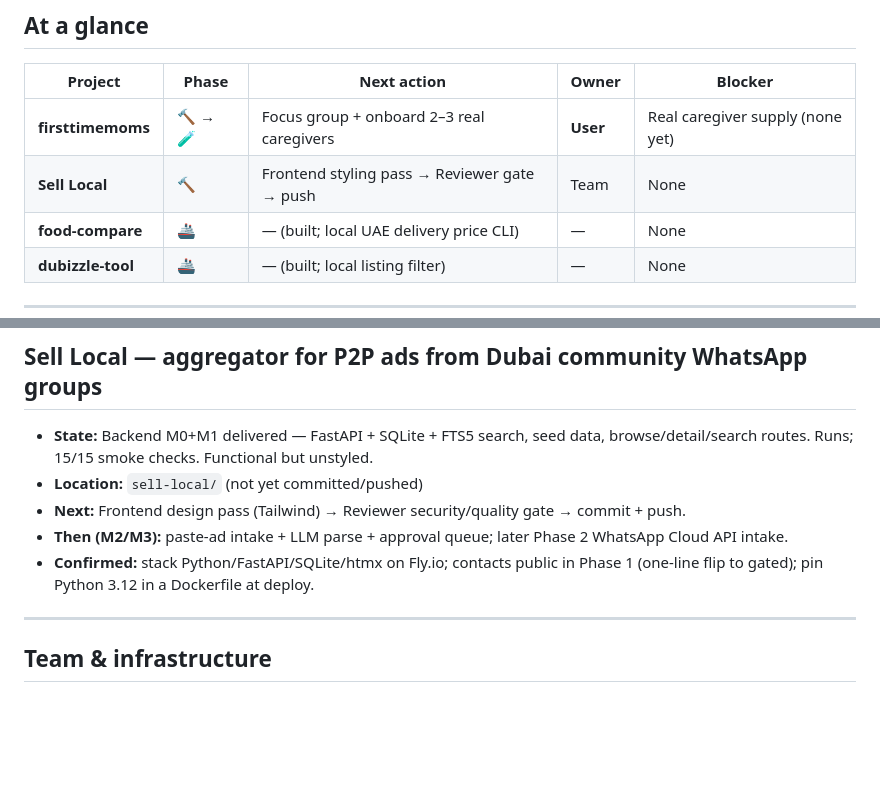
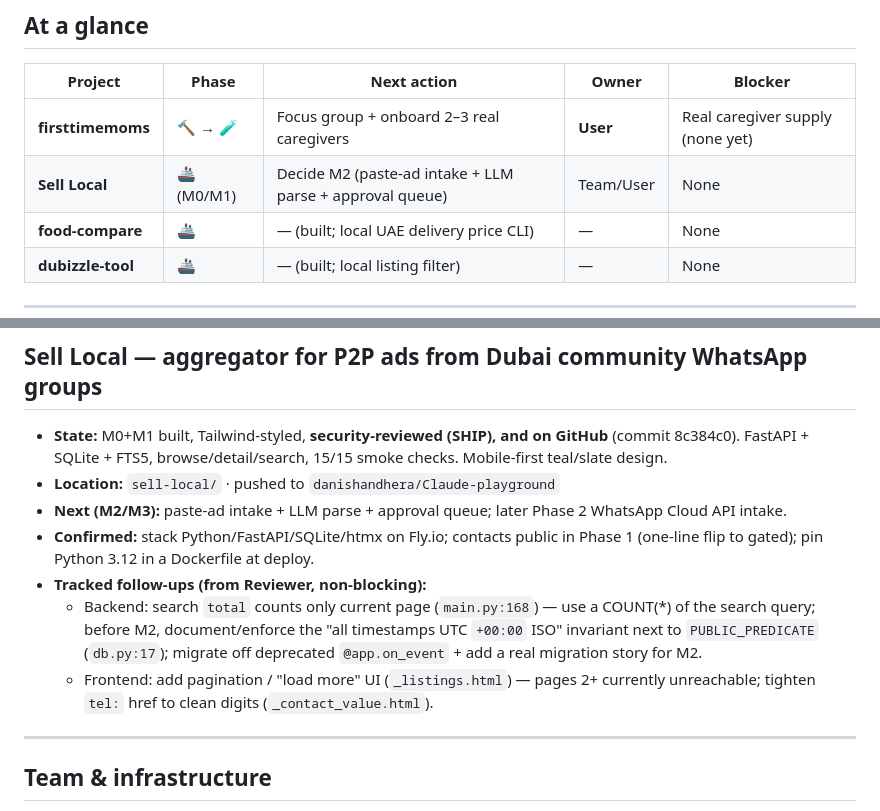
Before and after one commit to danishandhera/Claude-playground, a Markdown page: STATUS.md, 2 parts joined by grey strips. Rendered like a GitHub page; blank space fills up the shorter version.

Commit message:
Update STATUS: Sell Local shipped M0/M1 to git + logged follow-ups
Co-Authored-By: Claude Opus 4.8 <noreply@anthropic.com>

```diff
--- a/STATUS.md
+++ b/STATUS.md
@@ -13,7 +13,7 @@ Legend — Phase: 💡 idea · 📐 design · 🔨 building · 🧪 validating
 | Project | Phase | Next action | Owner | Blocker |
 |---|---|---|---|---|
 | **firsttimemoms** | 🔨 → 🧪 | Focus group + onboard 2–3 real caregivers | **User** | Real caregiver supply (none yet) |
-| **Sell Local** | 🔨 | Frontend styling pass → Reviewer gate → push | Team | None |
+| **Sell Local** | 🚢 (M0/M1) | Decide M2 (paste-ad intake + LLM parse + approval queue) | Team/User | None |
 | **food-compare** | 🚢 | — (built; local UAE delivery price CLI) | — | None |
 | **dubizzle-tool** | 🚢 | — (built; local listing filter) | — | None |
 
@@ -28,11 +28,13 @@ Legend — Phase: 💡 idea · 📐 design · 🔨 building · 🧪 validating
 - **Open decisions:** Arab/GCC as its own segment card vs. a religious-support filter · first shop products (mughat + black-seed-honey?) · WhatsApp business number status.
 
 ## Sell Local — aggregator for P2P ads from Dubai community WhatsApp groups
-- **State:** Backend M0+M1 delivered — FastAPI + SQLite + FTS5 search, seed data, browse/detail/search routes. Runs; 15/15 smoke checks. Functional but unstyled.
-- **Location:** `sell-local/` (not yet committed/pushed)
-- **Next:** Frontend design pass (Tailwind) → Reviewer security/quality gate → commit + push.
-- **Then (M2/M3):** paste-ad intake + LLM parse + approval queue; later Phase 2 WhatsApp Cloud API intake.
+- **State:** M0+M1 built, Tailwind-styled, **security-reviewed (SHIP), and on GitHub** (commit 8c384c0). FastAPI + SQLite + FTS5, browse/detail/search, 15/15 smoke checks. Mobile-first teal/slate design.
+- **Location:** `sell-local/` · pushed to `danishandhera/Claude-playground`
+- **Next (M2/M3):** paste-ad intake + LLM parse + approval queue; later Phase 2 WhatsApp Cloud API intake.
 - **Confirmed:** stack Python/FastAPI/SQLite/htmx on Fly.io; contacts public in Phase 1 (one-line flip to gated); pin Python 3.12 in a Dockerfile at deploy.
+- **Tracked follow-ups (from Reviewer, non-blocking):**
+  - Backend: search `total` counts only current page (`main.py:168`) — use a COUNT(*) of the search query; before M2, document/enforce the "all timestamps UTC `+00:00` ISO" invariant next to `PUBLIC_PREDICATE` (`db.py:17`); migrate off deprecated `@app.on_event` + add a real migration story for M2.
+  - Frontend: add pagination / "load more" UI (`_listings.html`) — pages 2+ currently unreachable; tighten `tel:` href to clean digits (`_contact_value.html`).
 
 ---
 
```
